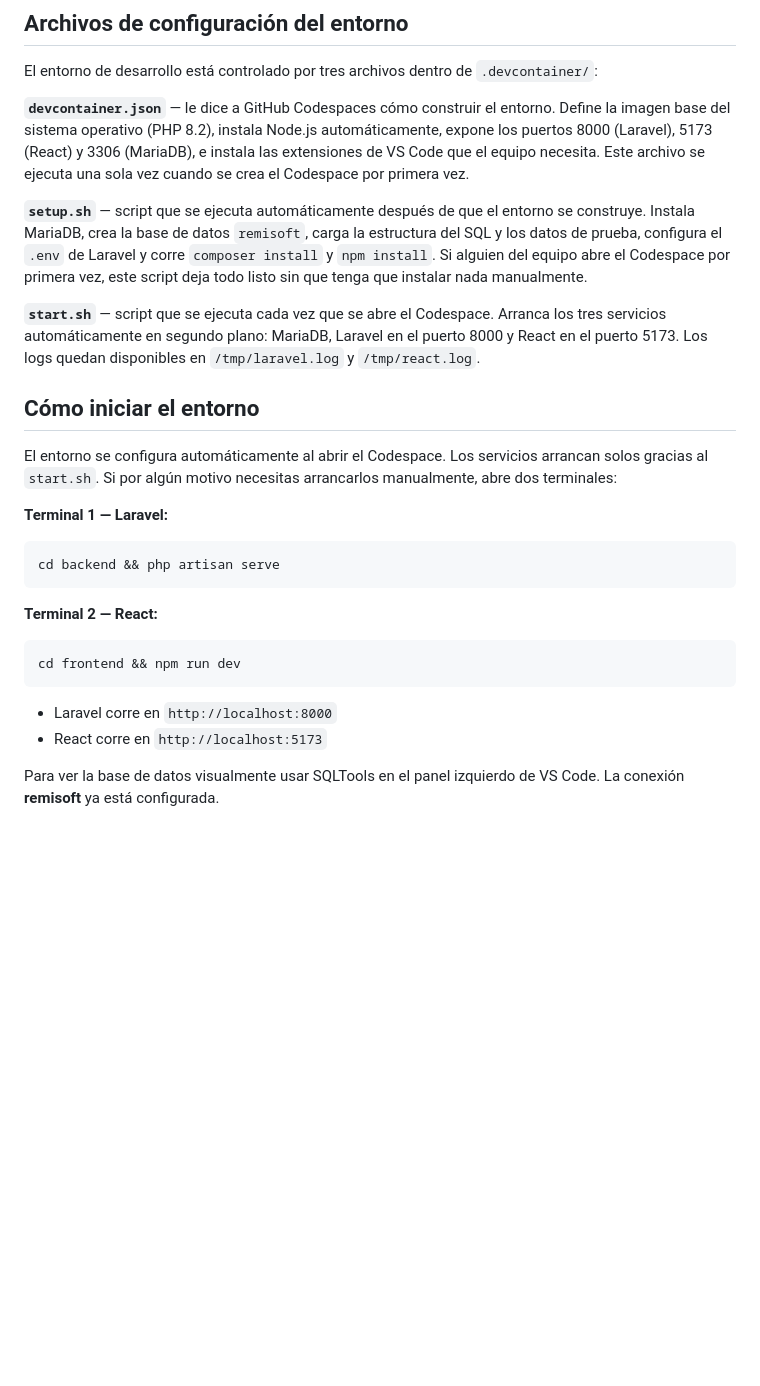
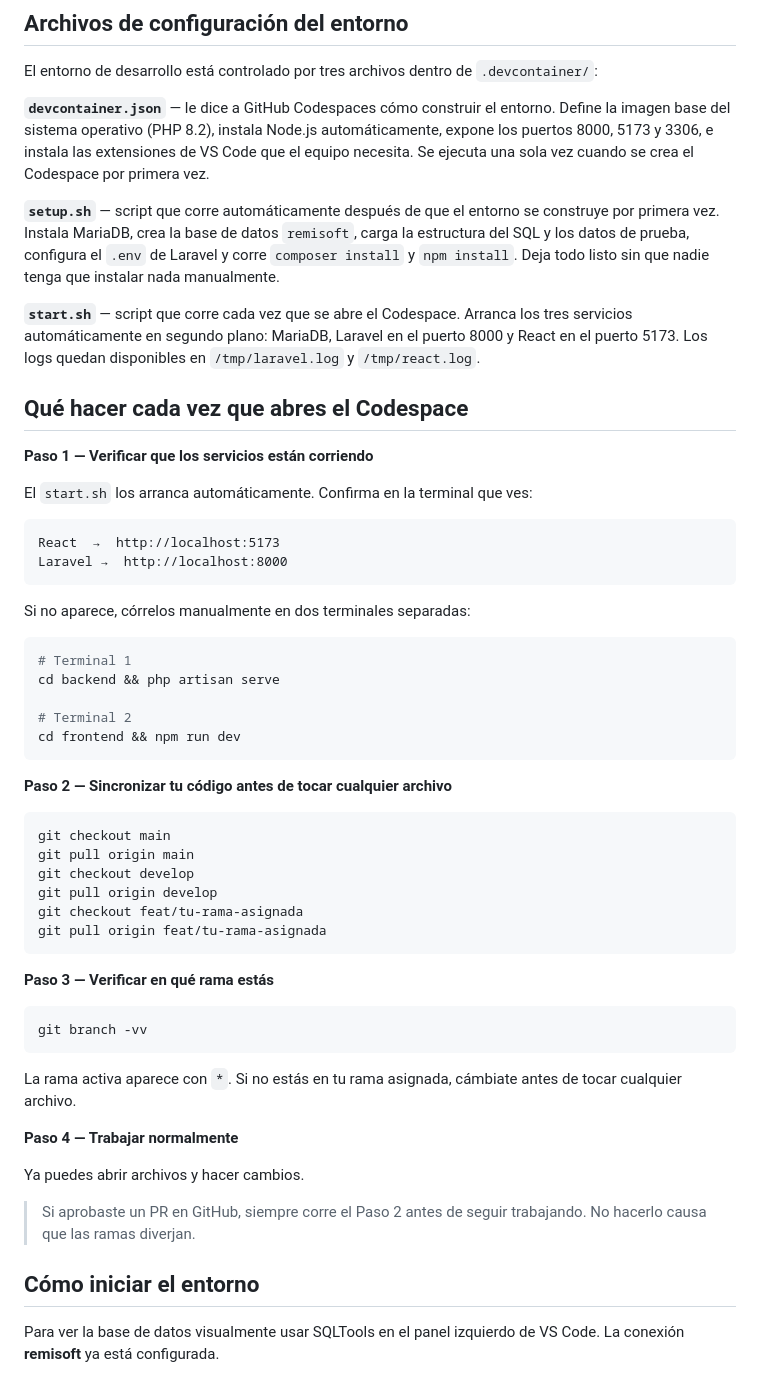
Before and after one commit to Cesar10007/Proyecto-Remisoft, a Markdown page: README.md, the part around one of its changes. Drawn GitHub-style; blank space fills up the shorter version.

````diff
--- a/README.md
+++ b/README.md
@@ -41,28 +53,53 @@ Sistema web con IA para automatizar pedidos, inventario, facturación y domicili
 
 El entorno de desarrollo está controlado por tres archivos dentro de `.devcontainer/`:
 
-**`devcontainer.json`** — le dice a GitHub Codespaces cómo construir el entorno. Define la imagen base del sistema operativo (PHP 8.2), instala Node.js automáticamente, expone los puertos 8000 (Laravel), 5173 (React) y 3306 (MariaDB), e instala las extensiones de VS Code que el equipo necesita. Este archivo se ejecuta una sola vez cuando se crea el Codespace por primera vez.
+**`devcontainer.json`** — le dice a GitHub Codespaces cómo construir el entorno. Define la imagen base del sistema operativo (PHP 8.2), instala Node.js automáticamente, expone los puertos 8000, 5173 y 3306, e instala las extensiones de VS Code que el equipo necesita. Se ejecuta una sola vez cuando se crea el Codespace por primera vez.
 
-**`setup.sh`** — script que se ejecuta automáticamente después de que el entorno se construye. Instala MariaDB, crea la base de datos `remisoft`, carga la estructura del SQL y los datos de prueba, configura el `.env` de Laravel y corre `composer install` y `npm install`. Si alguien del equipo abre el Codespace por primera vez, este script deja todo listo sin que tenga que instalar nada manualmente.
+**`setup.sh`** — script que corre automáticamente después de que el entorno se construye por primera vez. Instala MariaDB, crea la base de datos `remisoft`, carga la estructura del SQL y los datos de prueba, configura el `.env` de Laravel y corre `composer install` y `npm install`. Deja todo listo sin que nadie tenga que instalar nada manualmente.
 
-**`start.sh`** — script que se ejecuta cada vez que se abre el Codespace. Arranca los tres servicios automáticamente en segundo plano: MariaDB, Laravel en el puerto 8000 y React en el puerto 5173. Los logs quedan disponibles en `/tmp/laravel.log` y `/tmp/react.log`.
+**`start.sh`** — script que corre cada vez que se abre el Codespace. Arranca los tres servicios automáticamente en segundo plano: MariaDB, Laravel en el puerto 8000 y React en el puerto 5173. Los logs quedan disponibles en `/tmp/laravel.log` y `/tmp/react.log`.
 
-## Cómo iniciar el entorno
+## Qué hacer cada vez que abres el Codespace
 
-El entorno se configura automáticamente al abrir el Codespace. Los servicios arrancan solos gracias al `start.sh`. Si por algún motivo necesitas arrancarlos manualmente, abre dos terminales:
+**Paso 1 — Verificar que los servicios están corriendo**
 
-**Terminal 1 — Laravel:**
+El `start.sh` los arranca automáticamente. Confirma en la terminal que ves:
+```
+React  →  http://localhost:5173
+Laravel →  http://localhost:8000
+```
+Si no aparece, córrelos manualmente en dos terminales separadas:
 ```bash
+# Terminal 1
 cd backend && php artisan serve
-```
 
-**Terminal 2 — React:**
-```bash
+# Terminal 2
 cd frontend && npm run dev
 ```
 
-- Laravel corre en `http://localhost:8000`
-- React corre en `http://localhost:5173`
+**Paso 2 — Sincronizar tu código antes de tocar cualquier archivo**
+```bash
+git checkout main
+git pull origin main
+git checkout develop
+git pull origin develop
+git checkout feat/tu-rama-asignada
+git pull origin feat/tu-rama-asignada
+```
+
+**Paso 3 — Verificar en qué rama estás**
+```bash
+git branch -vv
+```
+La rama activa aparece con `*`. Si no estás en tu rama asignada, cámbiate antes de tocar cualquier archivo.
+
+**Paso 4 — Trabajar normalmente**
+
+Ya puedes abrir archivos y hacer cambios.
+
+> Si aprobaste un PR en GitHub, siempre corre el Paso 2 antes de seguir trabajando. No hacerlo causa que las ramas diverjan.
+
+## Cómo iniciar el entorno
 
 Para ver la base de datos visualmente usar SQLTools en el panel izquierdo de VS Code. La conexión **remisoft** ya está configurada.
 
````
Also changed, not shown: other parts of README.md (+12 -0 lines).
